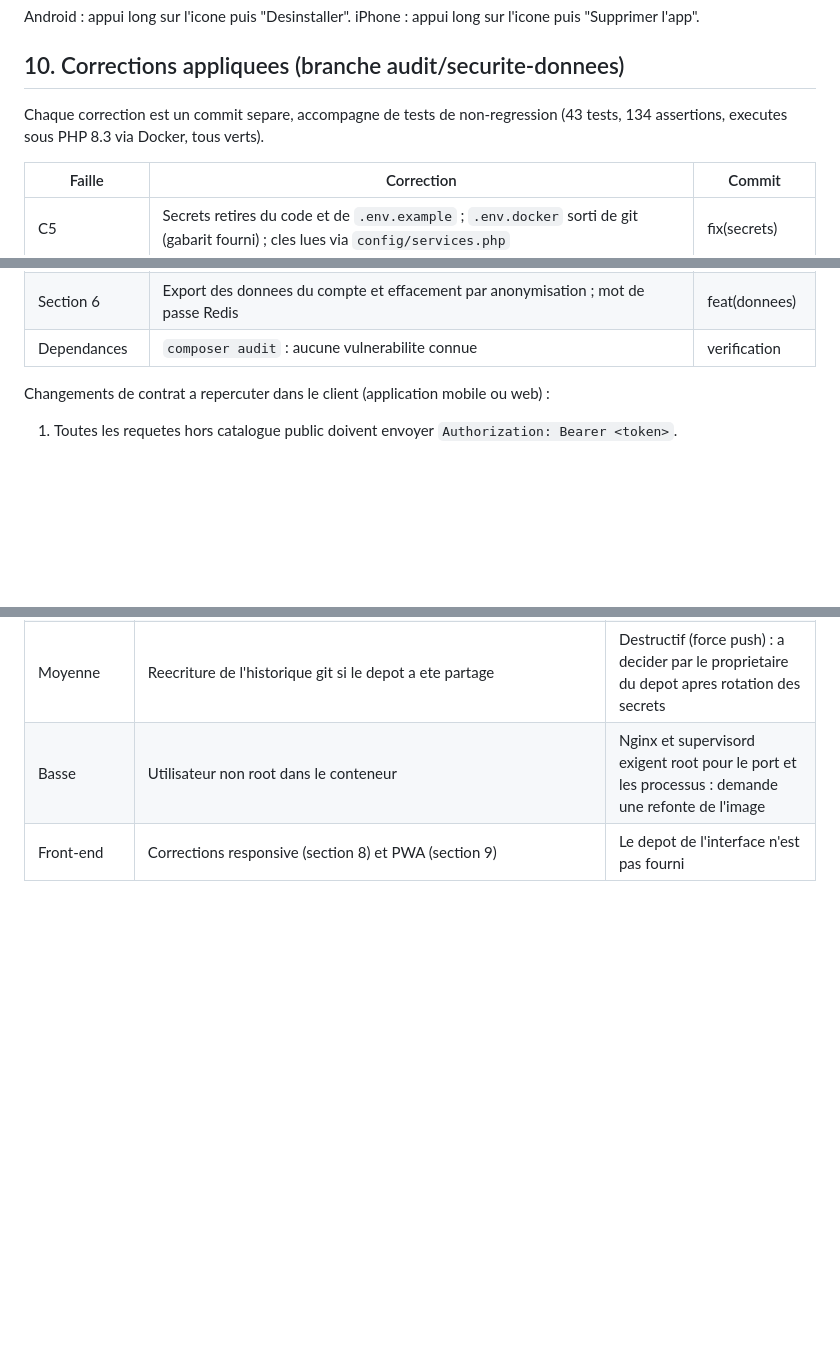
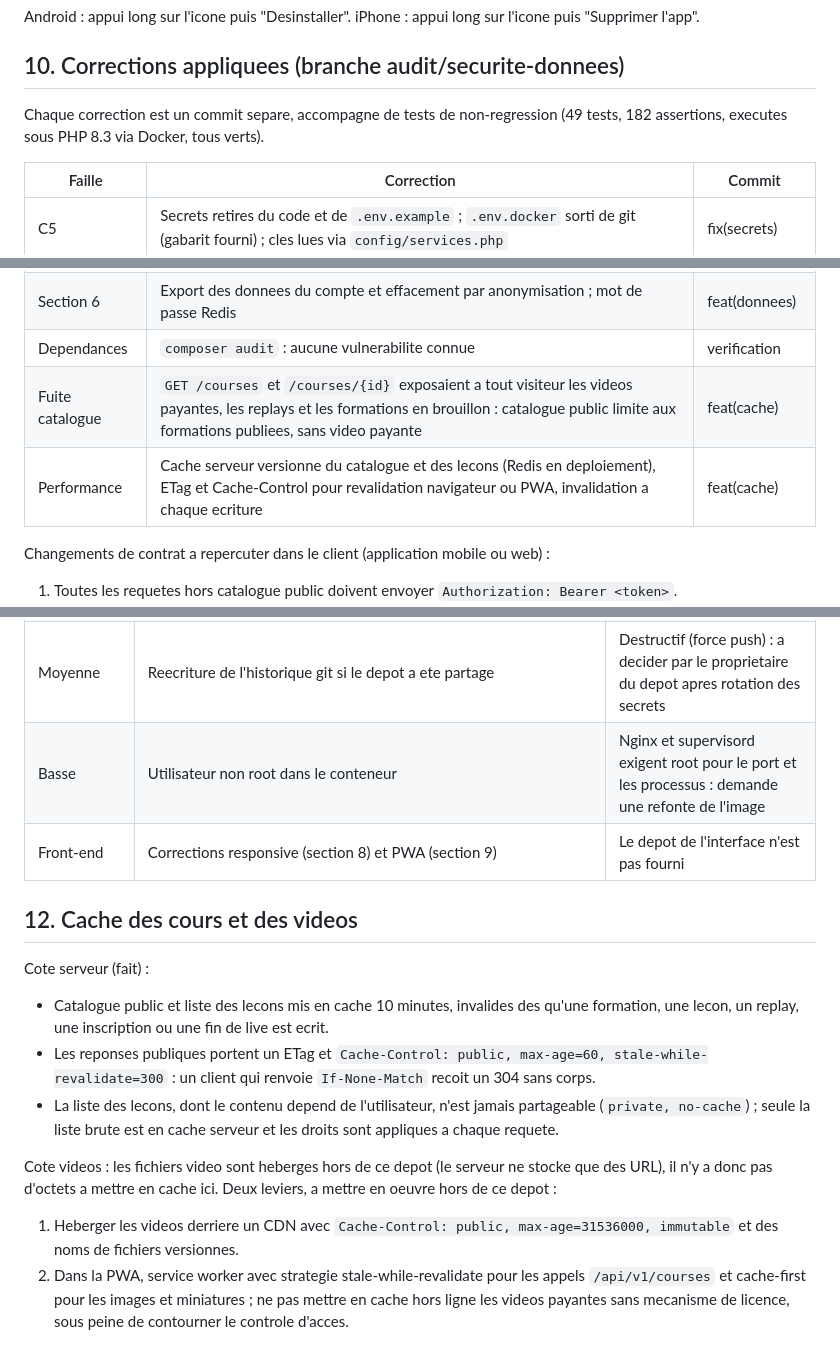
Before and after one commit to eljimalickseye/clubformateur, a Markdown page: docs/RAPPORT-AUDIT.md, 3 parts joined by grey strips. Rendered like a GitHub page; blank space fills up the shorter version.

Commit message:
docs: cache du catalogue et fuite de contenu payant dans le rapport d'audit

```diff
--- a/docs/RAPPORT-AUDIT.md
+++ b/docs/RAPPORT-AUDIT.md
@@ -140,7 +140,7 @@ Android : appui long sur l'icone puis "Desinstaller". iPhone : appui long sur l'
 
 ## 10. Corrections appliquees (branche audit/securite-donnees)
 
-Chaque correction est un commit separe, accompagne de tests de non-regression (43 tests, 134 assertions, executes sous PHP 8.3 via Docker, tous verts).
+Chaque correction est un commit separe, accompagne de tests de non-regression (49 tests, 182 assertions, executes sous PHP 8.3 via Docker, tous verts).
 
 | Faille | Correction | Commit |
 |---|---|---|
@@ -157,6 +157,8 @@ Chaque correction est un commit separe, accompagne de tests de non-regression (4
 | Contenu payant | Videos de lecons masquees sauf apercu, formation gratuite, inscription active, proprietaire ou admin | fix(formations) |
 | Section 6 | Export des donnees du compte et effacement par anonymisation ; mot de passe Redis | feat(donnees) |
 | Dependances | `composer audit` : aucune vulnerabilite connue | verification |
+| Fuite catalogue | `GET /courses` et `/courses/{id}` exposaient a tout visiteur les videos payantes, les replays et les formations en brouillon : catalogue public limite aux formations publiees, sans video payante | feat(cache) |
+| Performance | Cache serveur versionne du catalogue et des lecons (Redis en deploiement), ETag et Cache-Control pour revalidation navigateur ou PWA, invalidation a chaque ecriture | feat(cache) |
 
 Changements de contrat a repercuter dans le client (application mobile ou web) :
 1. Toutes les requetes hors catalogue public doivent envoyer `Authorization: Bearer <token>`.
@@ -177,3 +179,14 @@ Changements de contrat a repercuter dans le client (application mobile ou web) :
 | Moyenne | Reecriture de l'historique git si le depot a ete partage | Destructif (force push) : a decider par le proprietaire du depot apres rotation des secrets |
 | Basse | Utilisateur non root dans le conteneur | Nginx et supervisord exigent root pour le port et les processus : demande une refonte de l'image |
 | Front-end | Corrections responsive (section 8) et PWA (section 9) | Le depot de l'interface n'est pas fourni |
+
+## 12. Cache des cours et des videos
+
+Cote serveur (fait) :
+- Catalogue public et liste des lecons mis en cache 10 minutes, invalides des qu'une formation, une lecon, un replay, une inscription ou une fin de live est ecrit.
+- Les reponses publiques portent un ETag et `Cache-Control: public, max-age=60, stale-while-revalidate=300` : un client qui renvoie `If-None-Match` recoit un 304 sans corps.
+- La liste des lecons, dont le contenu depend de l'utilisateur, n'est jamais partageable (`private, no-cache`) ; seule la liste brute est en cache serveur et les droits sont appliques a chaque requete.
+
+Cote videos : les fichiers video sont heberges hors de ce depot (le serveur ne stocke que des URL), il n'y a donc pas d'octets a mettre en cache ici. Deux leviers, a mettre en oeuvre hors de ce depot :
+1. Heberger les videos derriere un CDN avec `Cache-Control: public, max-age=31536000, immutable` et des noms de fichiers versionnes.
+2. Dans la PWA, service worker avec strategie stale-while-revalidate pour les appels `/api/v1/courses` et cache-first pour les images et miniatures ; ne pas mettre en cache hors ligne les videos payantes sans mecanisme de licence, sous peine de contourner le controle d'acces.
```
